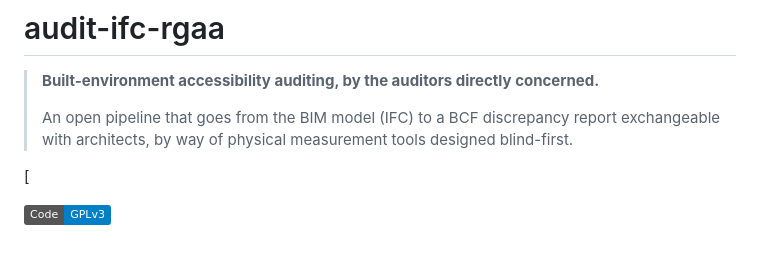
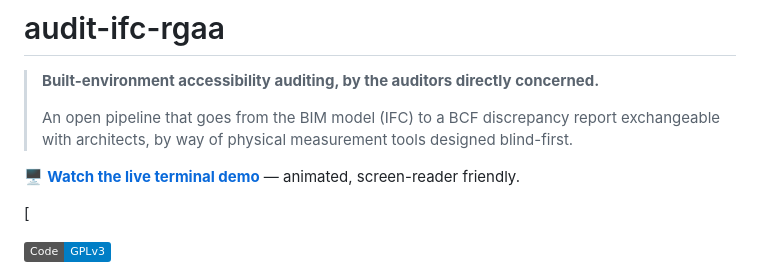
Before and after one commit to Youniziak/audit-ifc-rgaa, a Markdown page: README.md, the part around the change. Drawn GitHub-style; badges without logos; blank space fills up the shorter version.

```diff
--- a/README.md
+++ b/README.md
@@ -5,6 +5,8 @@
 > An open pipeline that goes from the BIM model (IFC) to a BCF discrepancy
 > report exchangeable with architects, by way of physical measurement tools
 > designed blind-first.
+
+🖥️ **[Watch the live terminal demo](https://youniziak.github.io/audit-ifc-rgaa/demo_terminal.html)** — animated, screen-reader friendly.
 
 [
 
```
Also changed, not shown: README.fr.md (+2 -0 lines).
